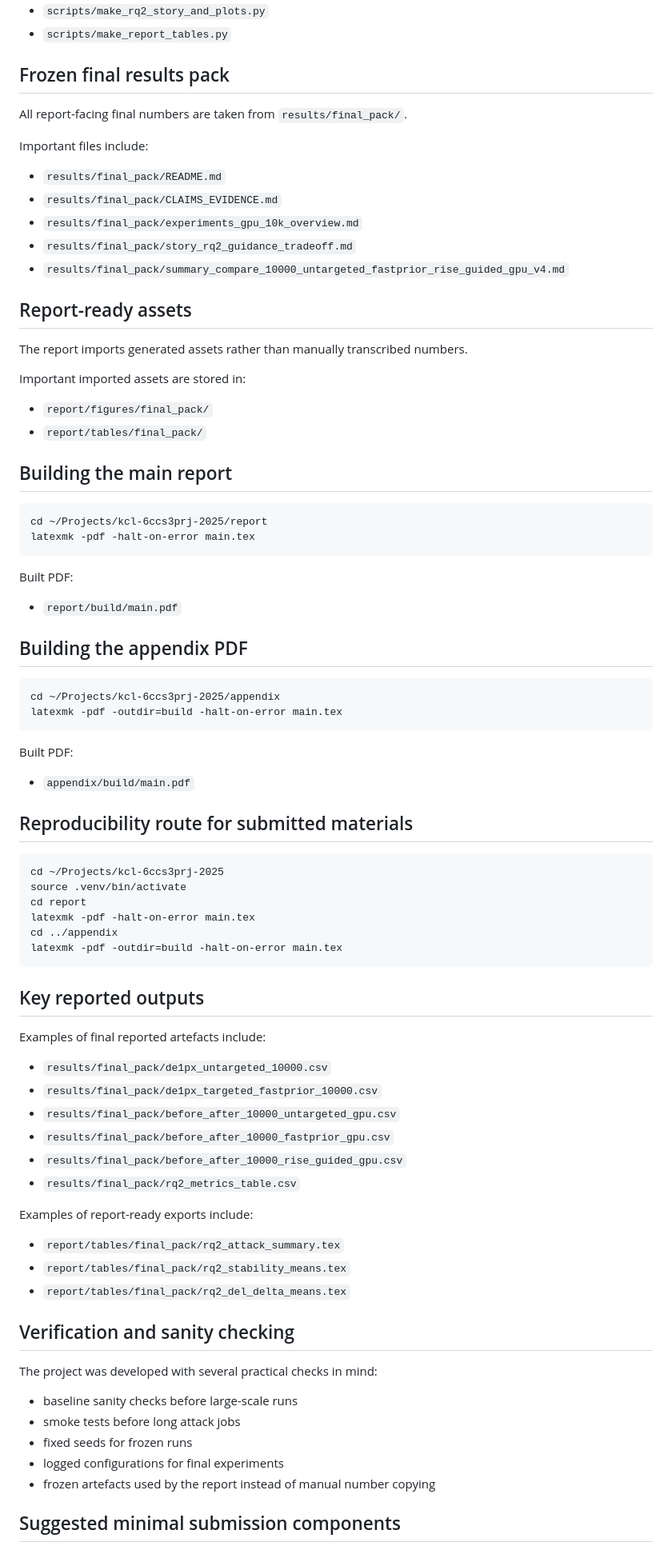
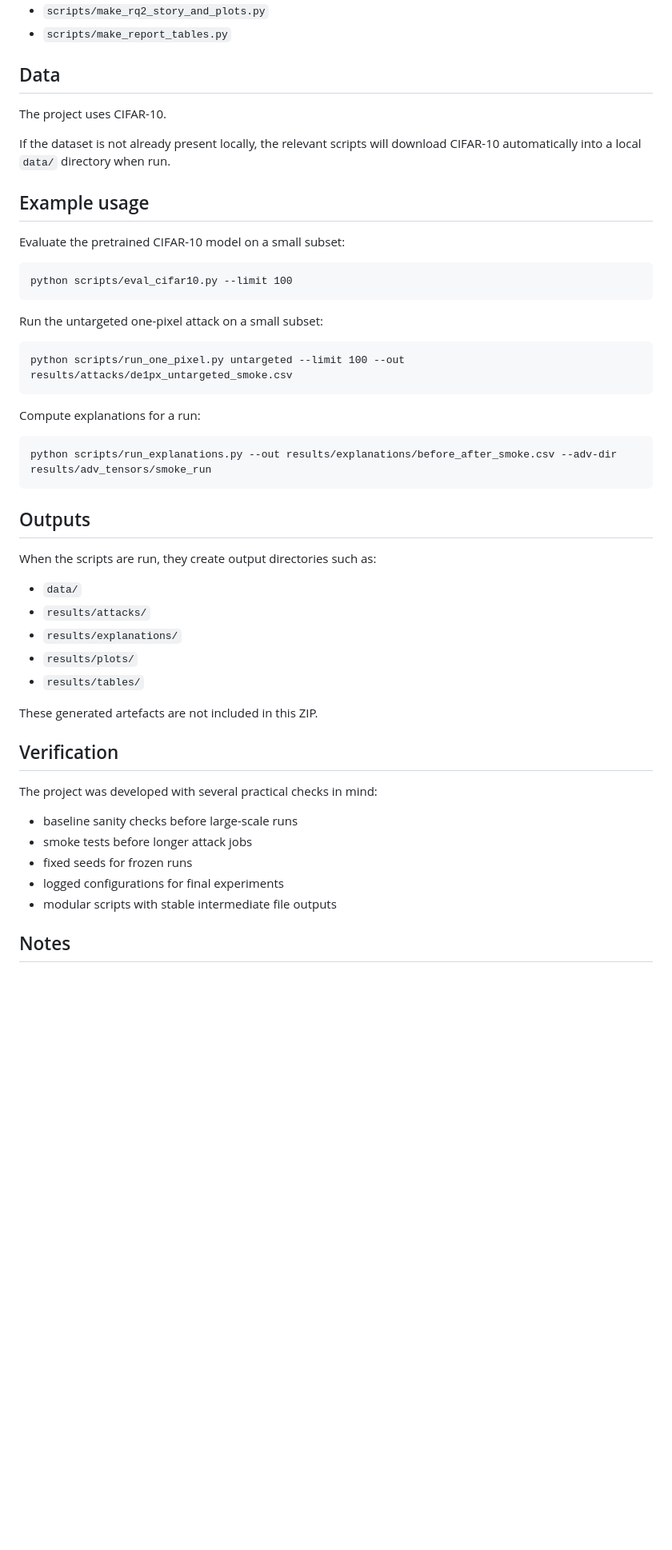
Before and after one commit to arhamzahid23571113/kcl-6ccs3prj-2025-zahid-sandbox, a Markdown page: README.md, the part around one of its changes. Shown at 80% size. Drawn GitHub-style; blank space fills up the shorter version.

Commit message:
Update source-code submission README

```diff
--- a/README.md
+++ b/README.md
@@ -69,73 +71,47 @@ The core workflow is:
 - `scripts/make_rq2_story_and_plots.py`
 - `scripts/make_report_tables.py`
 
-## Frozen final results pack
+## Data
 
-All report-facing final numbers are taken from `results/final_pack/`.
+The project uses CIFAR-10.
 
-Important files include:
-- `results/final_pack/README.md`
-- `results/final_pack/CLAIMS_EVIDENCE.md`
-- `results/final_pack/experiments_gpu_10k_overview.md`
-- `results/final_pack/story_rq2_guidance_tradeoff.md`
-- `results/final_pack/summary_compare_10000_untargeted_fastprior_rise_guided_gpu_v4.md`
+If the dataset is not already present locally, the relevant scripts will download CIFAR-10 automatically into a local `data/` directory when run.
 
-## Report-ready assets
+## Example usage
 
-The report imports generated assets rather than manually transcribed numbers.
+Evaluate the pretrained CIFAR-10 model on a small subset:
 
-Important imported assets are stored in:
-- `report/figures/final_pack/`
-- `report/tables/final_pack/`
+    python scripts/eval_cifar10.py --limit 100
 
-## Building the main report
+Run the untargeted one-pixel attack on a small subset:
 
-    cd ~/Projects/kcl-6ccs3prj-2025/report
-    latexmk -pdf -halt-on-error main.tex
+    python scripts/run_one_pixel.py untargeted --limit 100 --out results/attacks/de1px_untargeted_smoke.csv
 
-Built PDF:
-- `report/build/main.pdf`
+Compute explanations for a run:
 
-## Building the appendix PDF
+    python scripts/run_explanations.py --out results/explanations/before_after_smoke.csv --adv-dir results/adv_tensors/smoke_run
 
-    cd ~/Projects/kcl-6ccs3prj-2025/appendix
-    latexmk -pdf -outdir=build -halt-on-error main.tex
+## Outputs
 
-Built PDF:
-- `appendix/build/main.pdf`
+When the scripts are run, they create output directories such as:
 
-## Reproducibility route for submitted materials
+- `data/`
+- `results/attacks/`
+- `results/explanations/`
+- `results/plots/`
+- `results/tables/`
 
-    cd ~/Projects/kcl-6ccs3prj-2025
-    source .venv/bin/activate
-    cd report
-    latexmk -pdf -halt-on-error main.tex
-    cd ../appendix
-    latexmk -pdf -outdir=build -halt-on-error main.tex
+These generated artefacts are not included in this ZIP.
 
-## Key reported outputs
-
-Examples of final reported artefacts include:
-- `results/final_pack/de1px_untargeted_10000.csv`
-- `results/final_pack/de1px_targeted_fastprior_10000.csv`
-- `results/final_pack/before_after_10000_untargeted_gpu.csv`
-- `results/final_pack/before_after_10000_fastprior_gpu.csv`
-- `results/final_pack/before_after_10000_rise_guided_gpu.csv`
-- `results/final_pack/rq2_metrics_table.csv`
-
-Examples of report-ready exports include:
-- `report/tables/final_pack/rq2_attack_summary.tex`
-- `report/tables/final_pack/rq2_stability_means.tex`
-- `report/tables/final_pack/rq2_del_delta_means.tex`
-
-## Verification and sanity checking
+## Verification
 
 The project was developed with several practical checks in mind:
+
 - baseline sanity checks before large-scale runs
-- smoke tests before long attack jobs
+- smoke tests before longer attack jobs
 - fixed seeds for frozen runs
 - logged configurations for final experiments
-- frozen artefacts used by the report instead of manual number copying
+- modular scripts with stable intermediate file outputs
 
-## Suggested minimal submission components
+## Notes
 
```
Also changed, not shown: other parts of README.md (+34 -40 lines).
